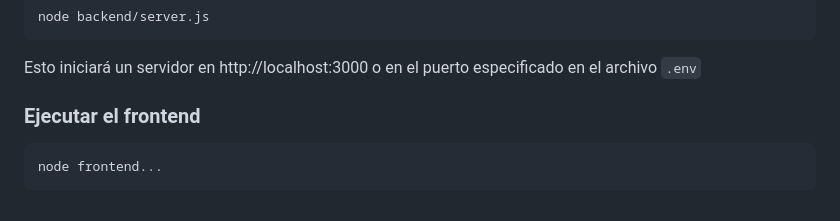
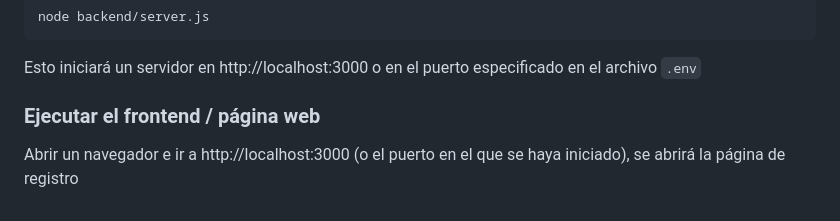
Before and after one commit to yagobrt/practica-blockchain, a Markdown page: README.md, the part around the change. Drawn GitHub-style.

````diff
--- a/README.md
+++ b/README.md
@@ -44,7 +44,5 @@ node backend/server.js
 ```
 Esto iniciará un servidor en http://localhost:3000 o en el puerto especificado en el archivo `.env`
 
-### Ejecutar el frontend
-```shell
-node frontend...
-```
+### Ejecutar el frontend / página web
+Abrir un navegador e ir a http://localhost:3000 (o el puerto en el que se haya iniciado), se abrirá la página de registro
````
